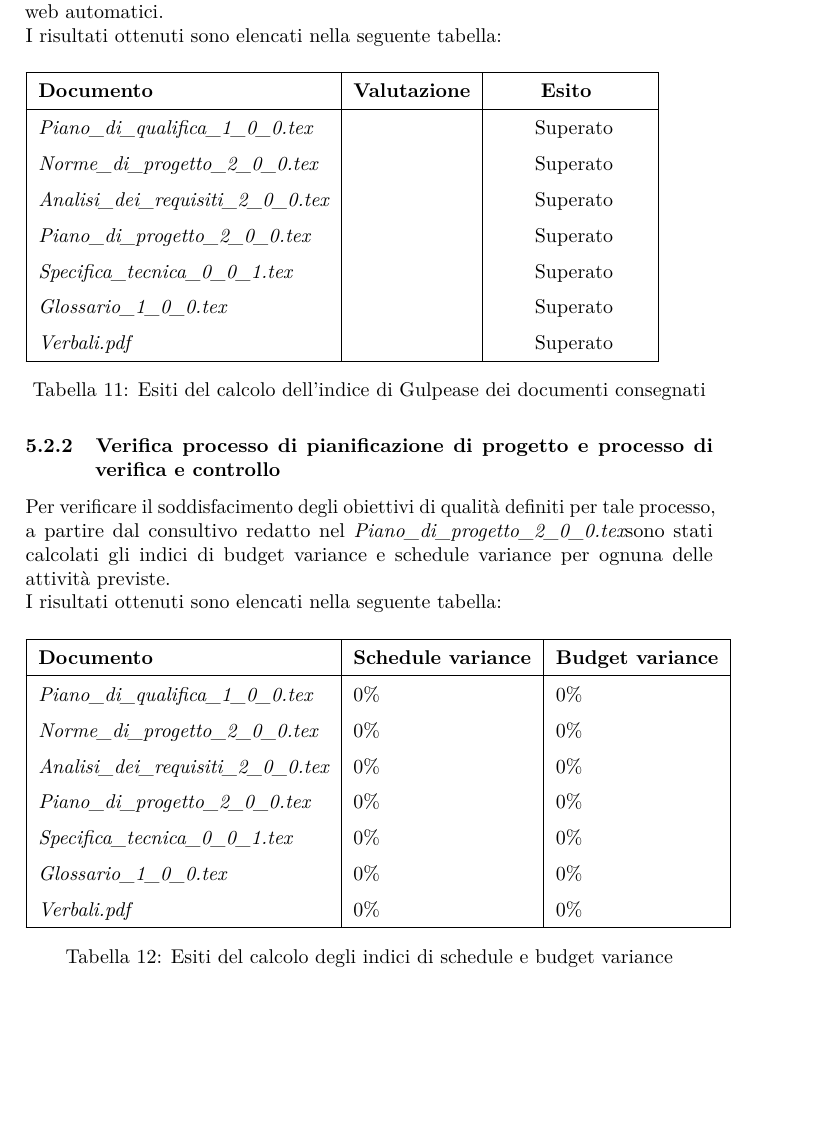
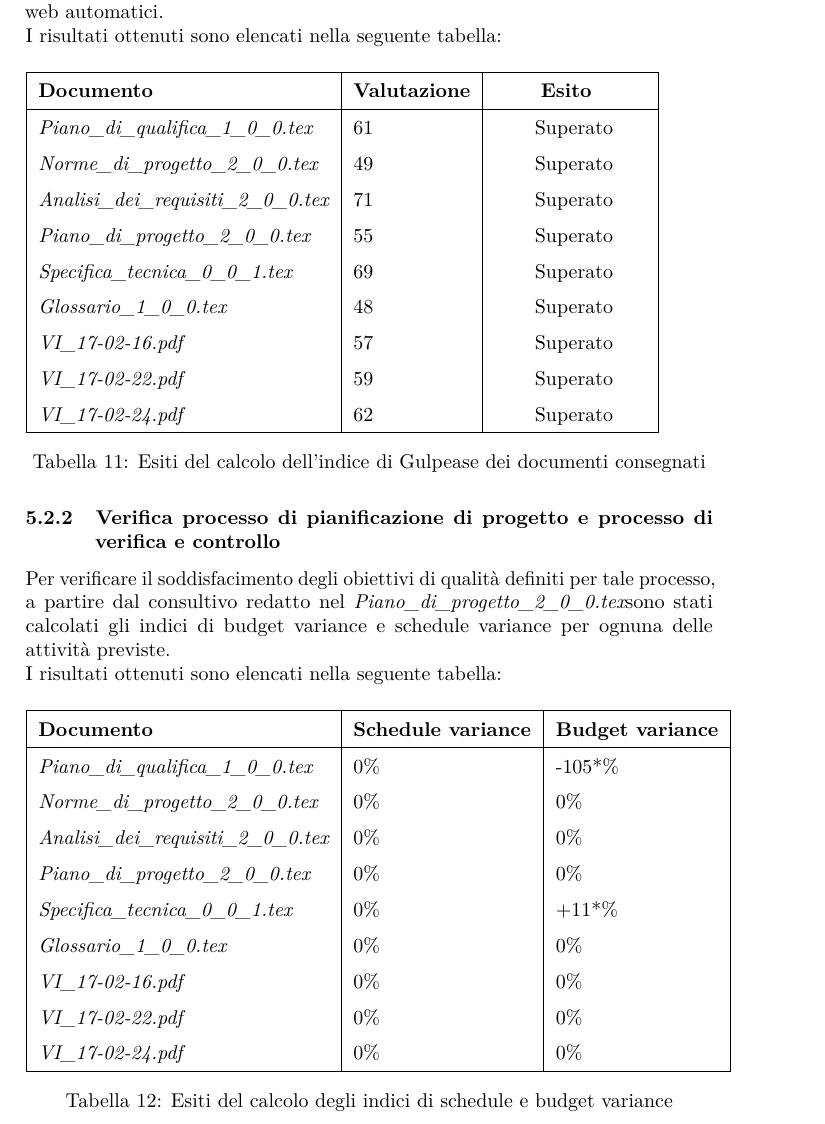
Before and after one commit to hivex-unipd/swedesigner-doc, a LaTeX document (doc/Esterni/Piano_di_qualifica/Piano_di_qualifica_2_0_0.tex): part of page 74 of 81 before the commit and part of page 74 of 82 after it, cut so that both start at the same text, the shorter picture padded with empty space. Compiled offline with pdfLaTeX.

Commit message:
Aggiornamento Gulpease SV BV

```diff
--- a/doc/Esterni/Piano_di_qualifica/Piano_di_qualifica_2_0_0.tex
+++ b/doc/Esterni/Piano_di_qualifica/Piano_di_qualifica_2_0_0.tex
@@ -1973,13 +1973,15 @@ All'interno di questa sezione vengono riportati gli esiti delle attività di ver
 		\hline
 		\textbf{Documento} 		&\textbf{Valutazione} &\textbf{~~~~~~Esito~~~~~~} \\
 		\hline
-		\PdQ 					&		&~~~~~~Superato~~~~~~\\
-		\NdP 					&		&~~~~~~Superato~~~~~~\\
-		\AdR 					&		&~~~~~~Superato~~~~~~\\
-		\PdP 					&		&~~~~~~Superato~~~~~~\\
-		\ST 					&		&~~~~~~Superato~~~~~~\\
-		\Glossario 				&		&~~~~~~Superato~~~~~~\\
-		\textit{Verbali.pdf} 			&		&~~~~~~Superato~~~~~~\\
+		\PdQ 					&61		&~~~~~~Superato~~~~~~\\
+		\NdP 					&49		&~~~~~~Superato~~~~~~\\
+		\AdR 					&71		&~~~~~~Superato~~~~~~\\
+		\PdP 					&55		&~~~~~~Superato~~~~~~\\
+		\ST 					&69		&~~~~~~Superato~~~~~~\\
+		\Glossario 				&48		&~~~~~~Superato~~~~~~\\
+		\textit{VI_17-02-16.pdf} 		&57		&~~~~~~Superato~~~~~~\\
+		\textit{VI_17-02-22.pdf} 		&59		&~~~~~~Superato~~~~~~\\
+		\textit{VI_17-02-24.pdf} 		&62		&~~~~~~Superato~~~~~~\\
 		\hline
 		\end{tabular}
 		\caption{Esiti del calcolo dell'indice di Gulpease dei documenti consegnati}
@@ -1994,13 +1996,15 @@ All'interno di questa sezione vengono riportati gli esiti delle attività di ver
 		\hline
 		\textbf{Documento} 		&\textbf{Schedule variance} &\textbf{Budget variance} 		\\
 		\hline
-		\PdQ 					&0\%		&0\%\\
+		\PdQ 					&0\%		&-105*\%\\
 		\NdP 					&0\%		&0\%\\
 		\AdR 					&0\%		&0\%\\
 		\PdP 					&0\%		&0\%\\
-		\ST					&0\%		&0\%\\
+		\ST					&0\%		&+11*\%\\
 		\Glossario 				&0\%		&0\%\\
-		\textit{Verbali.pdf} 			&0\%		&0\%\\
+		\textit{VI_17-02-16.pdf} 		&0\%		&0\%\\
+		\textit{VI_17-02-22.pdf} 		&0\%		&0\%\\
+		\textit{VI_17-02-24.pdf} 		&0\%		&0\%\\
 		\hline
 		\end{tabular}
 		\caption{Esiti del calcolo degli indici di schedule e budget variance}
```
Also changed, not shown: doc/Esterni/Piano_di_qualifica/Piano_di_qualifica_2_0_0.tex (1 more changed lines).
